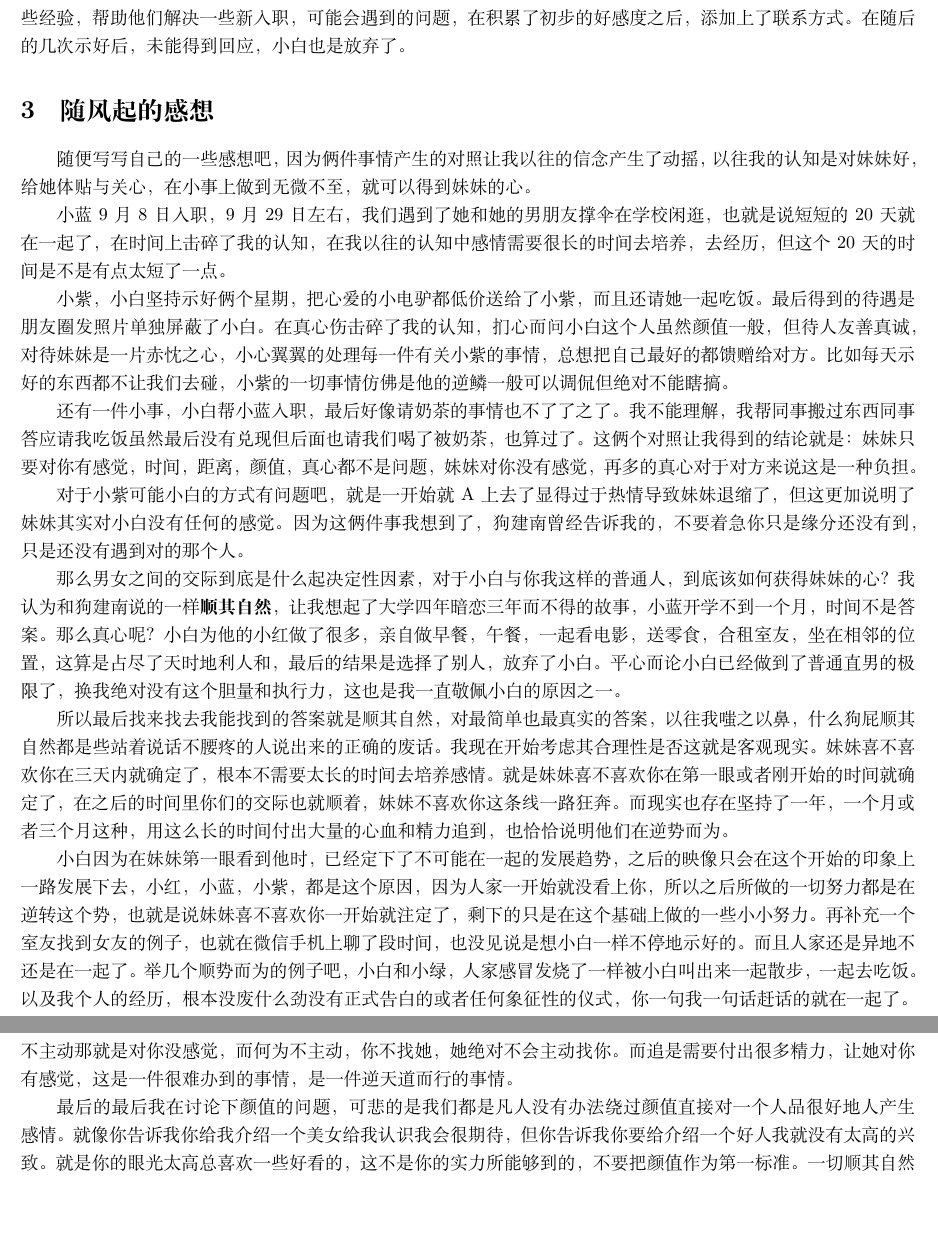
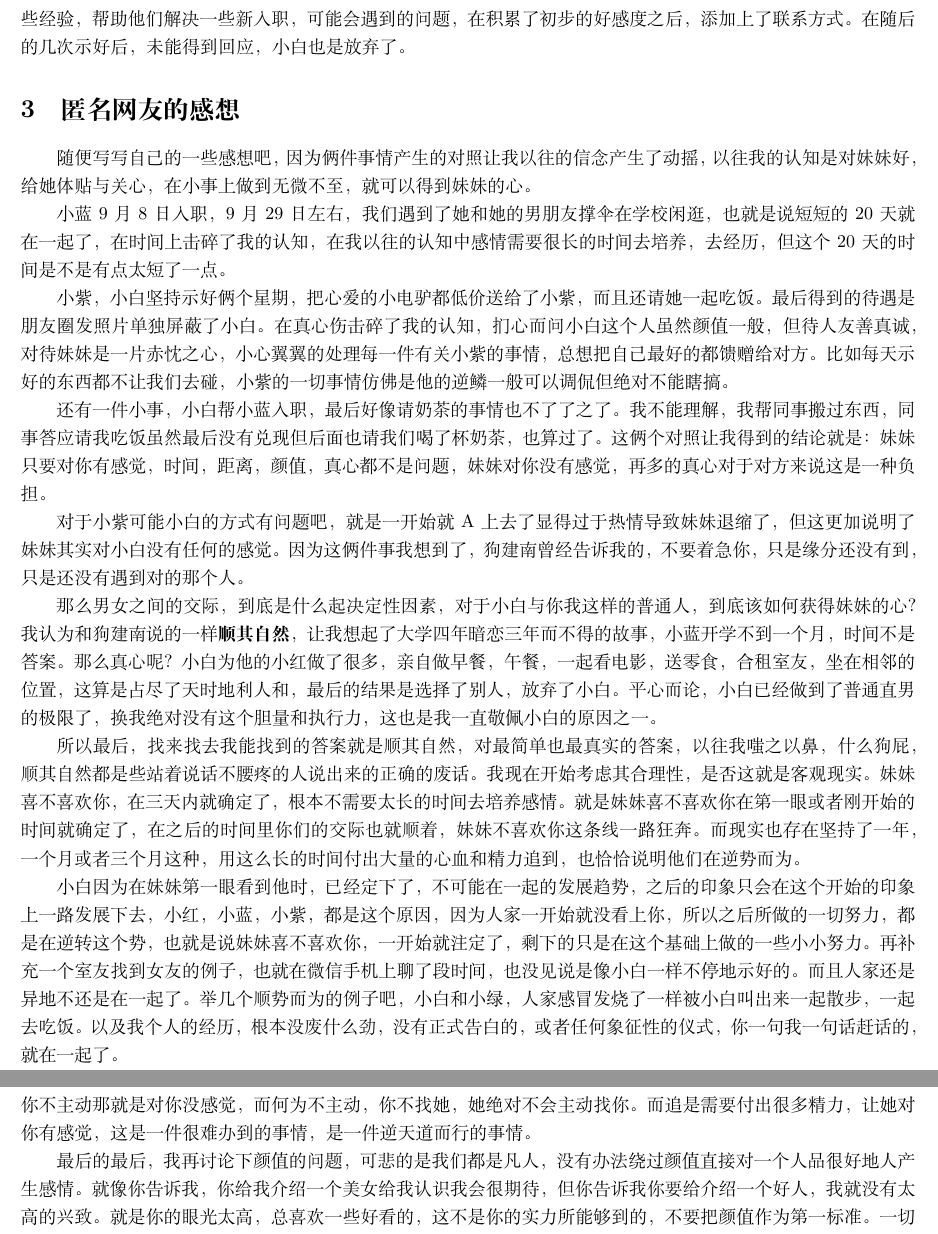
Before and after one commit to jiahaoxiang2000/TempWrite, a LaTeX document (think/girlFriend.tex): two parts of pages 2 and 3 of 3, joined at a grey line, cut so that both start at the same text, the shorter picture padded with empty space. Compiled offline with XeLaTeX.

Commit message:
version  1.0 girl firend

```diff
--- a/think/girlFriend.tex
+++ b/think/girlFriend.tex
@@ -14,7 +14,7 @@
 
 \title{\textbf{关于谈女朋友这件事}}
 
-\author{simple, 爱意随风起}
+\author{simple, 匿名网友}
 \date{\today}
 
 \begin{document}
@@ -56,7 +56,7 @@
 
 小蓝和小紫是公司新入职的两名新人，人美心善，小白对她们的好感度也是很高，但是由于项目组的原因，小白没有太多的时间去和她们交流，只是在公司中，偶尔的交流。为此，小白开始创造一些机会，借助自身入职的一些经验，帮助他们解决一些新入职，可能会遇到的问题，在积累了初步的好感度之后，添加上了联系方式。在随后的几次示好后，未能得到回应，小白也是放弃了。
 
-\section{随风起的感想}
+\section{匿名网友的感想}
 
 随便写写自己的一些感想吧，因为俩件事情产生的对照让我以往的信念产生了动摇，以往我的认知是对妹妹好，给她体贴与关心，在小事上做到无微不至，就可以得到妹妹的心。
 
@@ -64,13 +64,13 @@
 
 小紫，小白坚持示好俩个星期，把心爱的小电驴都低价送给了小紫，而且还请她一起吃饭。最后得到的待遇是朋友圈发照片单独屏蔽了小白。在真心伤击碎了我的认知，扪心而问小白这个人虽然颜值一般，但待人友善真诚，对待妹妹是一片赤忱之心，小心翼翼的处理每一件有关小紫的事情，总想把自己最好的都馈赠给对方。比如每天示好的东西都不让我们去碰，小紫的一切事情仿佛是他的逆鳞一般可以调侃但绝对不能瞎搞。
 
-还有一件小事，小白帮小蓝入职，最后好像请奶茶的事情也不了了之了。我不能理解，我帮同事搬过东西同事答应请我吃饭虽然最后没有兑现但后面也请我们喝了被奶茶，也算过了。这俩个对照让我得到的结论就是：妹妹只要对你有感觉，时间，距离，颜值，真心都不是问题，妹妹对你没有感觉，再多的真心对于对方来说这是一种负担。
+还有一件小事，小白帮小蓝入职，最后好像请奶茶的事情也不了了之了。我不能理解，我帮同事搬过东西，同事答应请我吃饭虽然最后没有兑现但后面也请我们喝了杯奶茶，也算过了。这俩个对照让我得到的结论就是：妹妹只要对你有感觉，时间，距离，颜值，真心都不是问题，妹妹对你没有感觉，再多的真心对于对方来说这是一种负担。
 
-对于小紫可能小白的方式有问题吧，就是一开始就A上去了显得过于热情导致妹妹退缩了，但这更加说明了妹妹其实对小白没有任何的感觉。因为这俩件事我想到了，狗建南曾经告诉我的，不要着急你只是缘分还没有到，只是还没有遇到对的那个人。
+对于小紫可能小白的方式有问题吧，就是一开始就A上去了显得过于热情导致妹妹退缩了，但这更加说明了妹妹其实对小白没有任何的感觉。因为这俩件事我想到了，狗建南曾经告诉我的，不要着急你，只是缘分还没有到，只是还没有遇到对的那个人。
 
-那么男女之间的交际到底是什么起决定性因素，对于小白与你我这样的普通人，到底该如何获得妹妹的心？我认为和狗建南说的一样\textbf{顺其自然}，让我想起了大学四年暗恋三年而不得的故事，小蓝开学不到一个月，时间不是答案。那么真心呢？小白为他的小红做了很多，亲自做早餐，午餐，一起看电影，送零食，合租室友，坐在相邻的位置，这算是占尽了天时地利人和，最后的结果是选择了别人，放弃了小白。平心而论小白已经做到了普通直男的极限了，换我绝对没有这个胆量和执行力，这也是我一直敬佩小白的原因之一。
+那么男女之间的交际，到底是什么起决定性因素，对于小白与你我这样的普通人，到底该如何获得妹妹的心？我认为和狗建南说的一样\textbf{顺其自然}，让我想起了大学四年暗恋三年而不得的故事，小蓝开学不到一个月，时间不是答案。那么真心呢？小白为他的小红做了很多，亲自做早餐，午餐，一起看电影，送零食，合租室友，坐在相邻的位置，这算是占尽了天时地利人和，最后的结果是选择了别人，放弃了小白。平心而论，小白已经做到了普通直男的极限了，换我绝对没有这个胆量和执行力，这也是我一直敬佩小白的原因之一。
 
-所以最后找来找去我能找到的答案就是顺其自然，对最简单也最真实的答案，以往我嗤之以鼻，什么狗屁顺其自然都是些站着说话不腰疼的人说出来的正确的废话。我现在开始考虑其合理性是否这就是客观现实。妹妹喜不喜欢你在三天内就确定了，根本不需要太长的时间去培养感情。就是妹妹喜不喜欢你在第一眼或者刚开始的时间就确定了，在之后的时间里你们的交际也就顺着，妹妹不喜欢你这条线一路狂奔。而现实也存在坚持了一年，一个月或者三个月这种，用这么长的时间付出大量的心血和精力追到，也恰恰说明他们在逆势而为。
+所以最后，找来找去我能找到的答案就是顺其自然，对最简单也最真实的答案，以往我嗤之以鼻，什么狗屁，顺其自然都是些站着说话不腰疼的人说出来的正确的废话。我现在开始考虑其合理性，是否这就是客观现实。妹妹喜不喜欢你，在三天内就确定了，根本不需要太长的时间去培养感情。就是妹妹喜不喜欢你在第一眼或者刚开始的时间就确定了，在之后的时间里你们的交际也就顺着，妹妹不喜欢你这条线一路狂奔。而现实也存在坚持了一年，一个月或者三个月这种，用这么长的时间付出大量的心血和精力追到，也恰恰说明他们在逆势而为。
 
-小白因为在妹妹第一眼看到他时，已经定下了不可能在一起的发展趋势，之后的映像只会在这个开始的印象上一路发展下去，小红，小蓝，小紫，都是这个原因，因为人家一开始就没看上你，所以之后所做的一切努力都是在逆转这个势，也就是说妹妹喜不喜欢你一开始就注定了，剩下的只是在这个基础上做的一些小小努力。再补充一个室友找到女友的例子，也就在微信手机上聊了段时间，也没见说是想小白一样不停地示好的。而且人家还是异地不还是在一起了。举几个顺势而为的例子吧，小白和小绿，人家感冒发烧了一样被小白叫出来一起散步，一起去吃饭。以及我个人的经历，根本没废什么劲没有正式告白的或者任何象征性的仪式，你一句我一句话赶话的就在一起了。
+小白因为在妹妹第一眼看到他时，已经定下了，不可能在一起的发展趋势，之后的印象只会在这个开始的印象上一路发展下去，小红，小蓝，小紫，都是这个原因，因为人家一开始就没看上你，所以之后所做的一切努力，都是在逆转这个势，也就是说妹妹喜不喜欢你，一开始就注定了，剩下的只是在这个基础上做的一些小小努力。再补充一个室友找到女友的例子，也就在微信手机上聊了段时间，也没见说是像小白一样不停地示好的。而且人家还是异地不还是在一起了。举几个顺势而为的例子吧，小白和小绿，人家感冒发烧了一样被小白叫出来一起散步，一起去吃饭。以及我个人的经历，根本没废什么劲，没有正式告白的，或者任何象征性的仪式，你一句我一句话赶话的，就在一起了。
 
@@ -84,6 +84,6 @@
 
-这种逆势而为的行为一开始就会把自己放在很被动很卑微的位置上，这是极其不健康的相处模式。说这么多并不是想怪谁，因为你的喜欢与他人无关，他人不需要为你的真心背负什么枷锁。不要有任何的幻想，只要妹妹对你不主动那就是对你没感觉，而何为不主动，你不找她，她绝对不会主动找你。而追是需要付出很多精力，让她对你有感觉，这是一件很难办到的事情，是一件逆天道而行的事情。
+这种逆势而为的行为一开始，就会把自己放在很被动很卑微的位置上，这是极其不健康的相处模式。说这么多并不是想怪谁，因为你的喜欢与他人无关，他人不需要为你的真心背负什么枷锁。不要有任何的幻想，只要妹妹对你不主动那就是对你没感觉，而何为不主动，你不找她，她绝对不会主动找你。而追是需要付出很多精力，让她对你有感觉，这是一件很难办到的事情，是一件逆天道而行的事情。
 
-最后的最后我在讨论下颜值的问题，可悲的是我们都是凡人没有办法绕过颜值直接对一个人品很好地人产生感情。就像你告诉我你给我介绍一个美女给我认识我会很期待，但你告诉我你要给介绍一个好人我就没有太高的兴致。就是你的眼光太高总喜欢一些好看的，这不是你的实力所能够到的，不要把颜值作为第一标准。一切顺其自然吧，找个互相看着顺眼的，在一起这样的事情就是很简单的事情。
+最后的最后，我再讨论下颜值的问题，可悲的是我们都是凡人，没有办法绕过颜值直接对一个人品很好地人产生感情。就像你告诉我，你给我介绍一个美女给我认识我会很期待，但你告诉我你要给介绍一个好人，我就没有太高的兴致。就是你的眼光太高，总喜欢一些好看的，这不是你的实力所能够到的，不要把颜值作为第一标准。一切顺其自然吧，找个互相看着顺眼的，在一起这样的事情就是很简单的事情。
 
 \end{document}
```
Also changed, not shown: think/girlFriend.pdf, think/girlFriend.tex (6 more changed lines).
